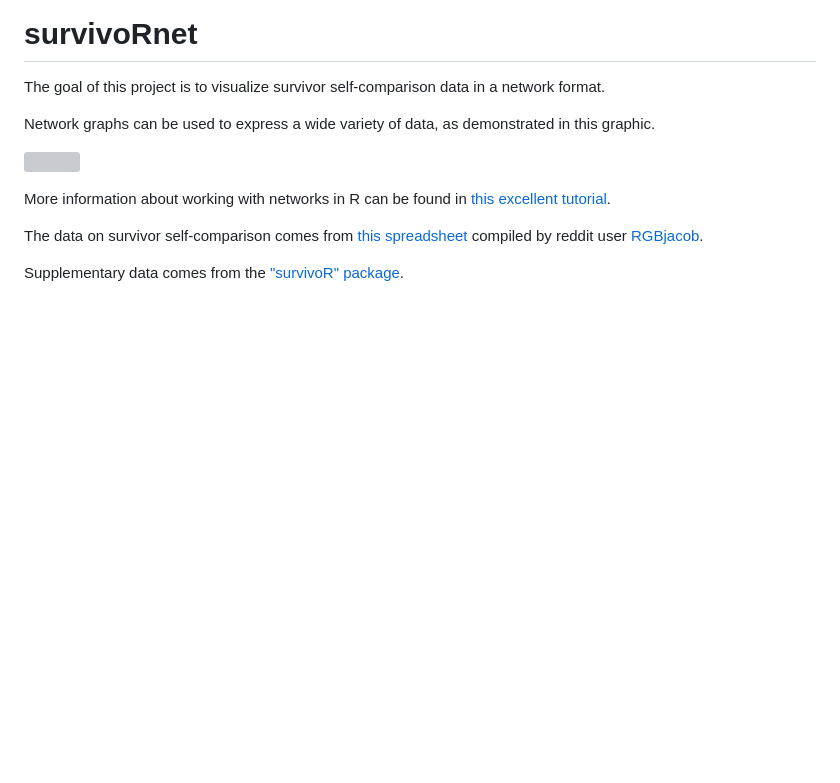
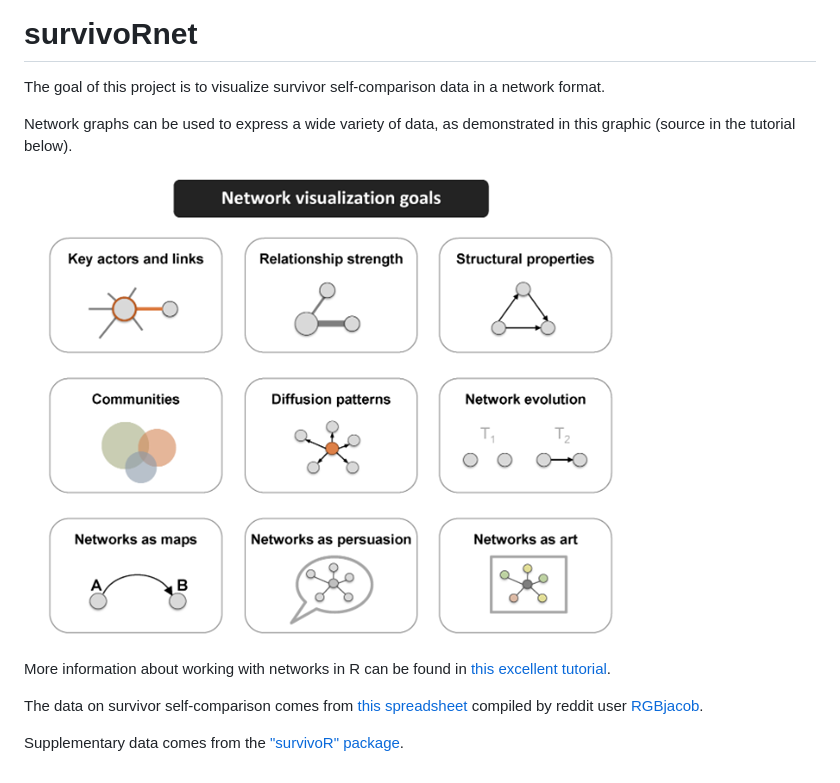
Before and after one commit to hotfudgebrownlee/survivoRnet, a Markdown page: README.md, the part around the change. GitHub-like rendering; pictures changed too: whatNetworksDo.png (added); blank space fills up the shorter version; grey boxes are pictures that could not be loaded.

```diff
--- a/README.md
+++ b/README.md
@@ -2,9 +2,9 @@
 
 The goal of this project is to visualize survivor self-comparison data in a network format.
 
-Network graphs can be used to express a wide variety of data, as demonstrated in this graphic.
+Network graphs can be used to express a wide variety of data, as demonstrated in this graphic (source in the tutorial below).
 
-![](../whatNetworksDo.png)
+![](./whatNetworksDo.png)
 
 More information about working with networks in R can be found in [this excellent tutorial](https://kateto.net/network-visualization).
 
```
